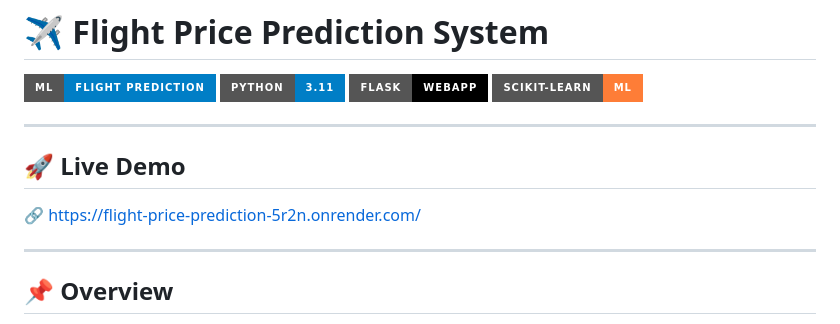
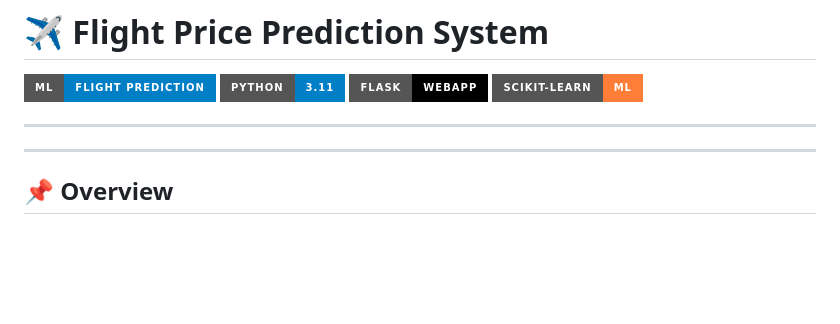
Before and after one commit to sanyam-15/Flight-Price_Prediction, a Markdown page: README.md, the part around the change. Drawn GitHub-style; badges without logos; blank space fills up the shorter version.

Commit message:
abc
Removed live demo section from README

```diff
--- a/README.md
+++ b/README.md
@@ -7,9 +7,7 @@
 
 ---
 
-## 🚀 Live Demo
 
-🔗 https://flight-price-prediction-5r2n.onrender.com/
 
 ---
 
```
